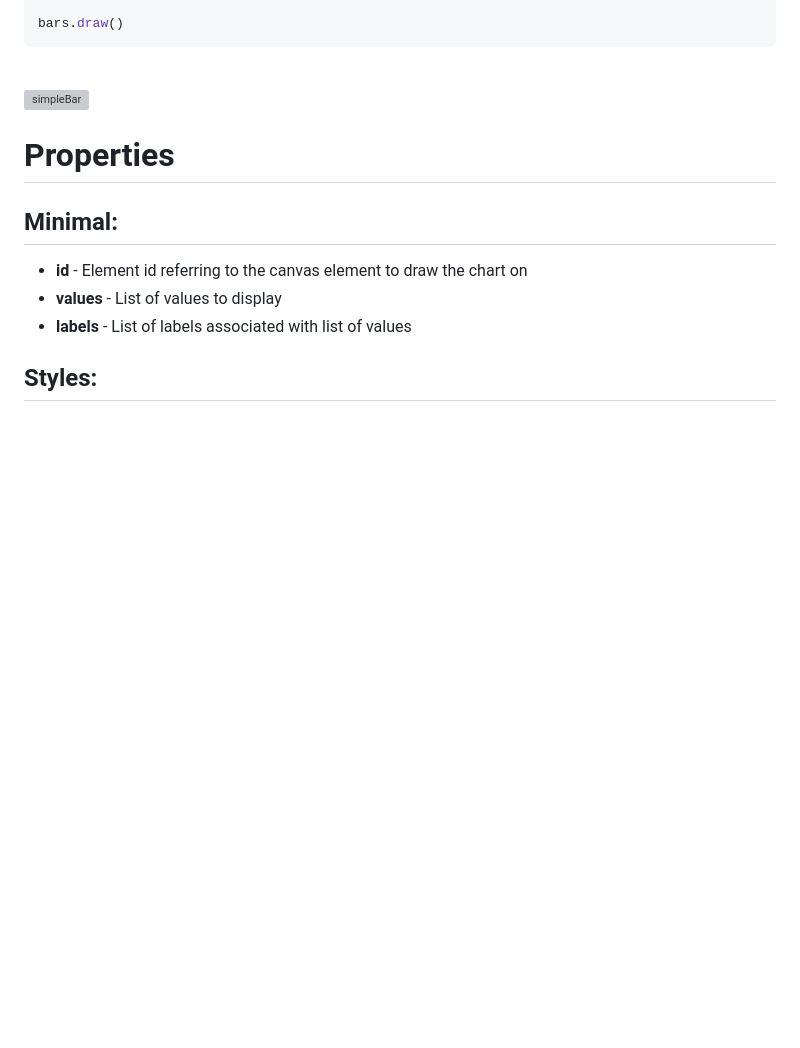
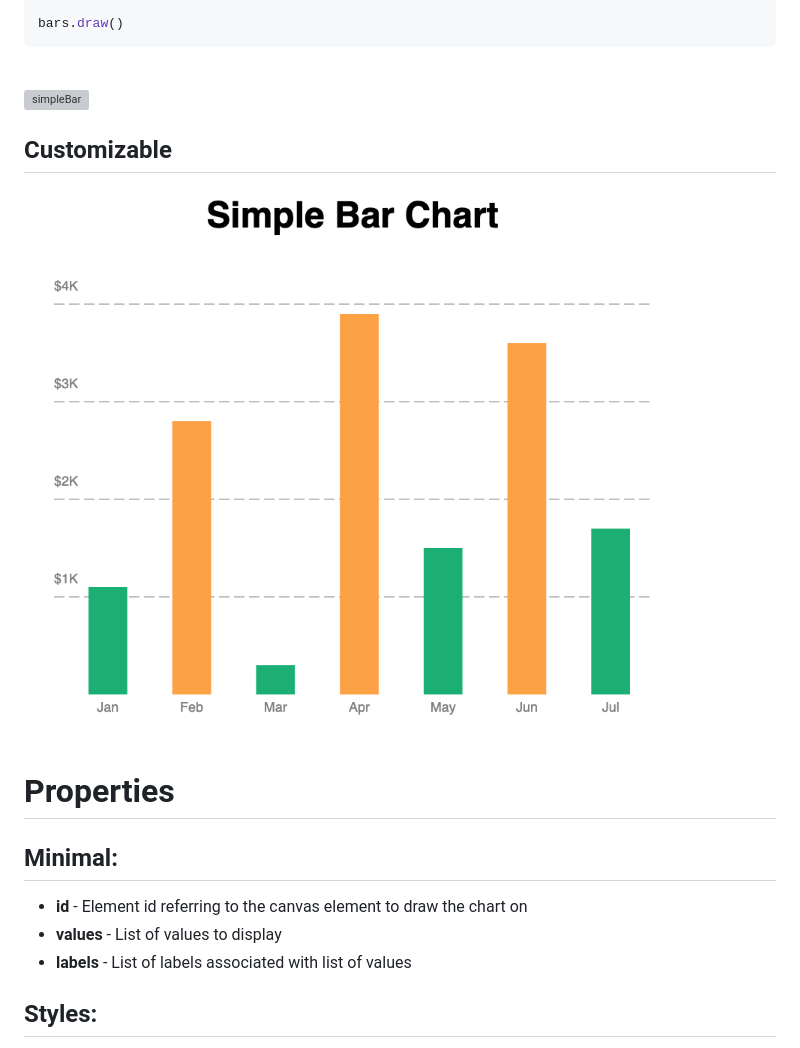
Before and after one commit to nschairer/SimpleCharts, a Markdown page: README.md, the part around the change. Drawn GitHub-style; pictures changed too: img/customized.png (added); blank space fills up the shorter version; grey boxes are pictures that could not be loaded.

```diff
--- a/README.md
+++ b/README.md
@@ -15,6 +15,9 @@ bars.draw()
 <br>
 
 ![simpleBar](./img/simpleBar.gif)
+
+## Customizable
+![customized](./img/customized.png)
 
 # Properties
 ## Minimal:
```
Also changed, not shown: 2 other files.
